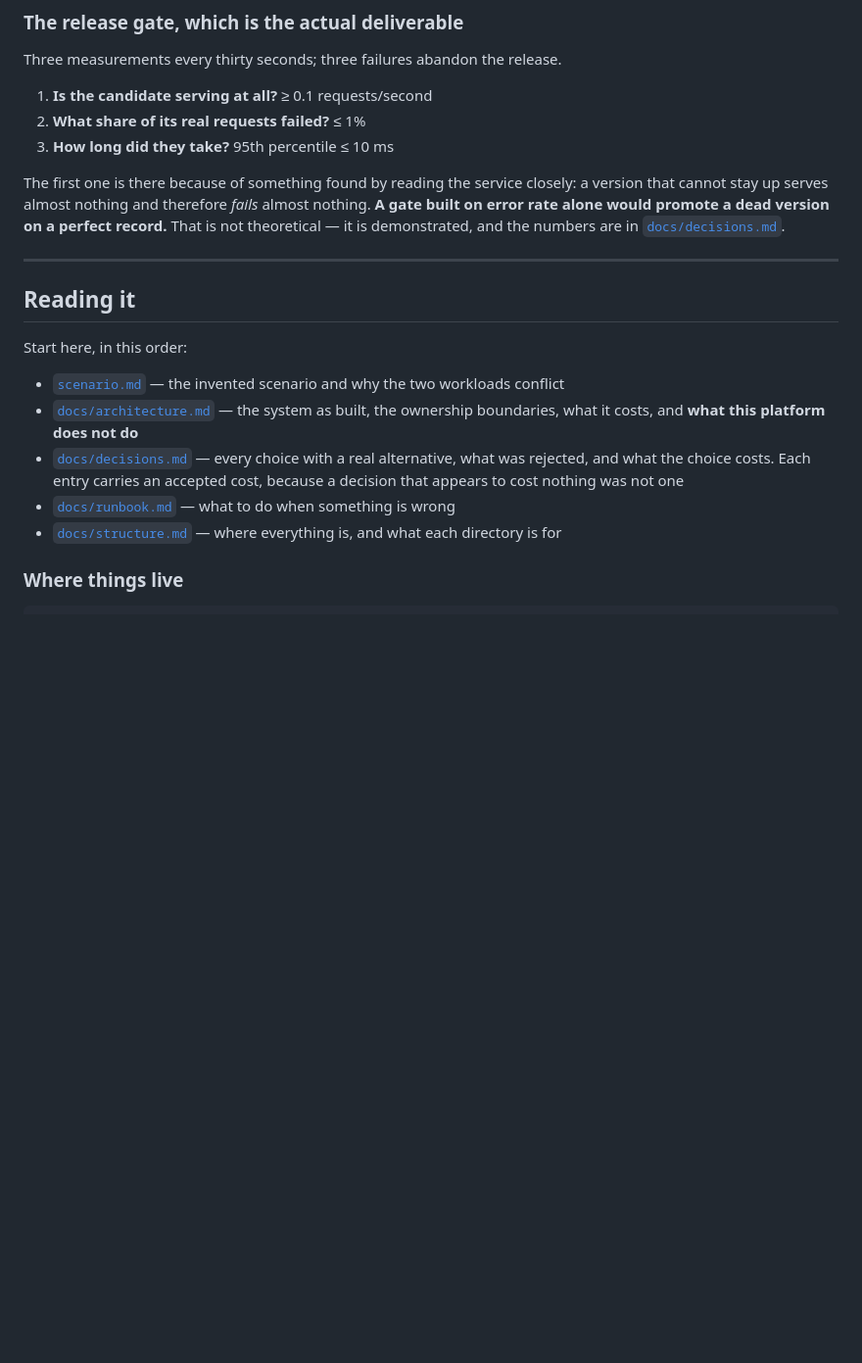
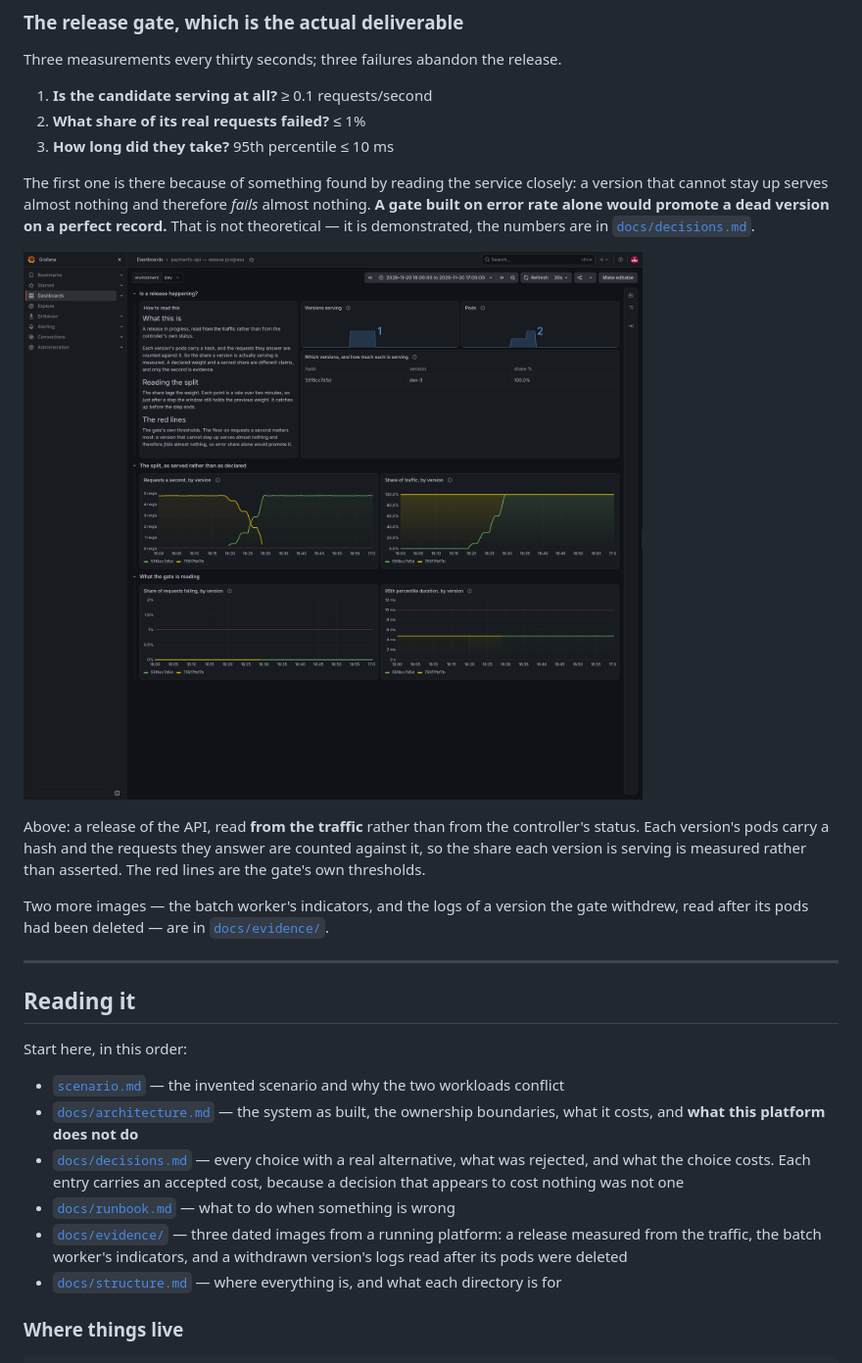
Before and after one commit to mubbyrex/gitops-delivery-platform, a Markdown page: README.md, the part around one of its changes. Shown at 98% size. Drawn GitHub-style; pictures changed too: docs/evidence/release-progress.png (added); blank space fills up the shorter version.

Commit message:
Commit evidence from a running platform, and show it in the README

```diff
--- a/README.md
+++ b/README.md
@@ -63,7 +65,18 @@ The first one is there because of something found by reading the service
 closely: a version that cannot stay up serves almost nothing and therefore
 *fails* almost nothing. **A gate built on error rate alone would promote a dead
 version on a perfect record.** That is not theoretical — it is demonstrated,
-and the numbers are in [`docs/decisions.md`](docs/decisions.md).
+the numbers are in [`docs/decisions.md`](docs/decisions.md).
+
+![A release in progress, with the traffic split measured per version](docs/evidence/release-progress.png)
+
+Above: a release of the API, read **from the traffic** rather than from the
+controller's status. Each version's pods carry a hash and the requests they
+answer are counted against it, so the share each version is serving is measured
+rather than asserted. The red lines are the gate's own thresholds.
+
+Two more images — the batch worker's indicators, and the logs of a version the
+gate withdrew, read after its pods had been deleted — are in
+[`docs/evidence/`](docs/evidence/).
 
 ---
 
@@ -79,6 +92,9 @@ Start here, in this order:
   alternative, what was rejected, and what the choice costs. Each entry carries
   an accepted cost, because a decision that appears to cost nothing was not one
 - [`docs/runbook.md`](docs/runbook.md) — what to do when something is wrong
+- [`docs/evidence/`](docs/evidence/) — three dated images from a running
+  platform: a release measured from the traffic, the batch worker's indicators,
+  and a withdrawn version's logs read after its pods were deleted
 - [`docs/structure.md`](docs/structure.md) — where everything is, and what
   each directory is for
 
```
Also changed, not shown: other parts of README.md (+2 -0 lines), docs/decisions.md (+49 -0 lines), docs/evidence/README.md (added, +83 -0 lines), docs/evidence/withdrawn-candidate-logs.png (added), docs/evidence/worker-scheduled-runs.png (added), 1 other file.
